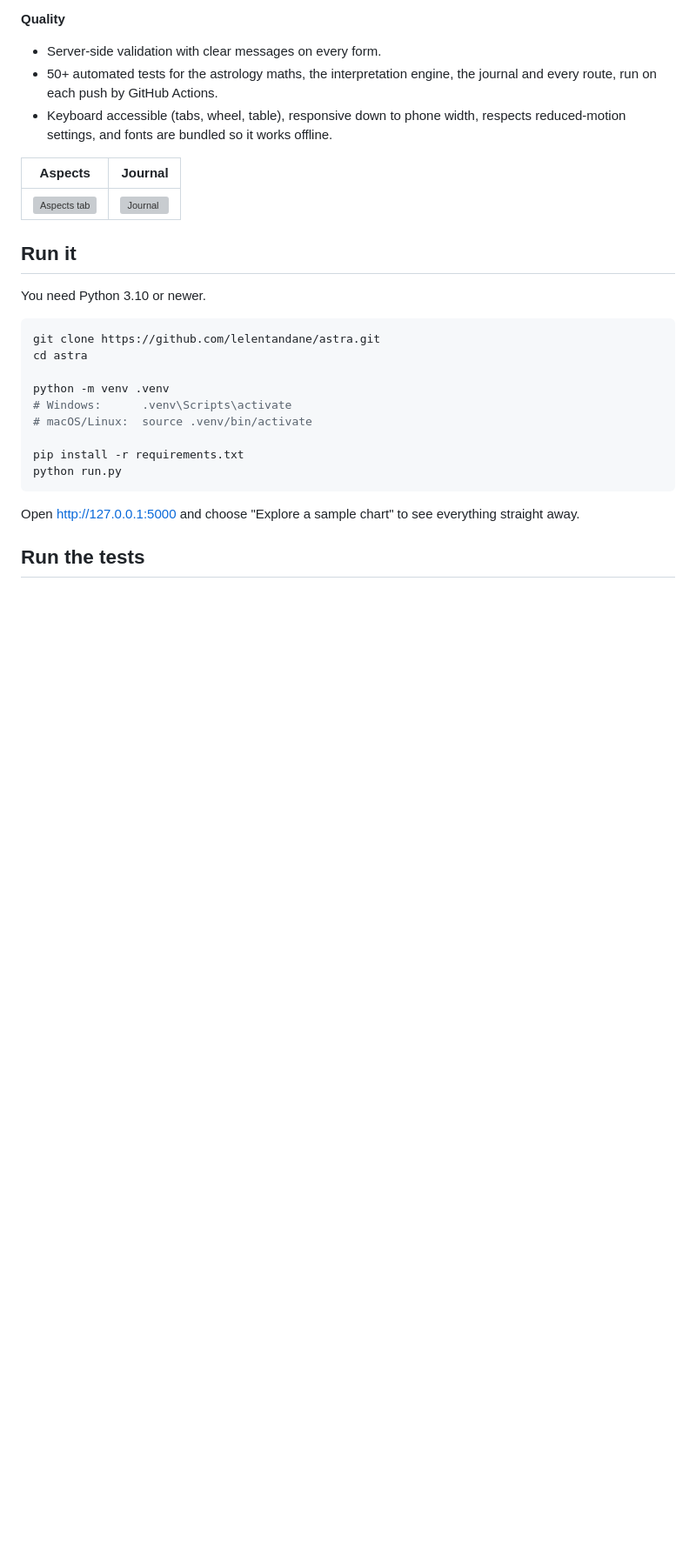
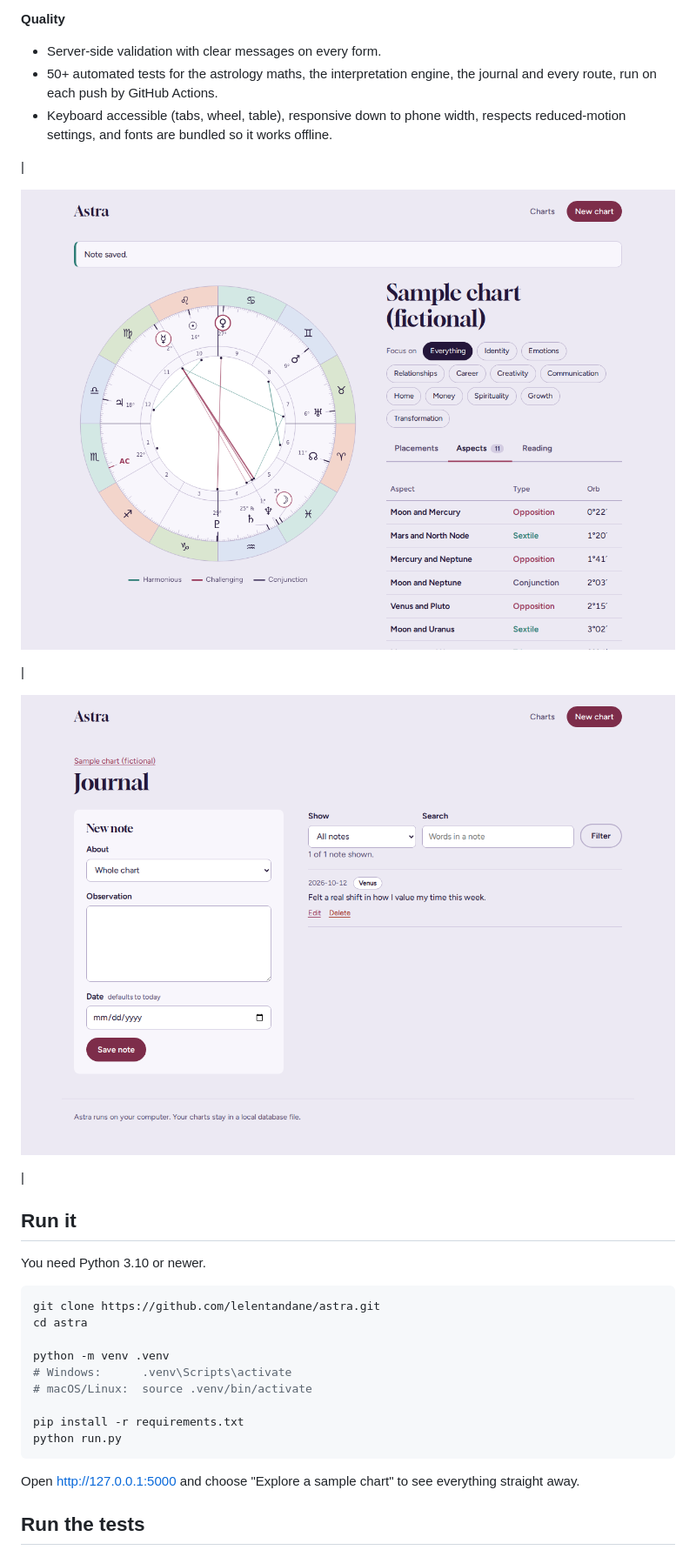
Before and after one commit to lelentandane/Astra, a Markdown page: README.md, the part around one of its changes. Shown at 87% size. Rendered like a GitHub page; blank space fills up the shorter version; grey boxes are pictures that could not be loaded.

Commit message:
Revise README images and remove test badge
Updated image links in README and removed test badge.

```diff
--- a/README.md
+++ b/README.md
@@ -30,9 +28,15 @@ Everything runs on your own computer with Flask and SQLite. There are no account
 - 50+ automated tests for the astrology maths, the interpretation engine, the journal and every route, run on each push by GitHub Actions.
 - Keyboard accessible (tabs, wheel, table), responsive down to phone width, respects reduced-motion settings, and fonts are bundled so it works offline.
 
-| Aspects | Journal |
-|---|---|
-| ![Aspects tab](docs/screenshots/aspects.png) | ![Journal](docs/screenshots/journal.png) |
+|
+
+![Aspects tab](aspects.png)
+
+ |
+
+![Journal](journal.png)
+
+ |
 
 ## Run it
 
```
Also changed, not shown: other parts of README.md (+1 -3 lines).
